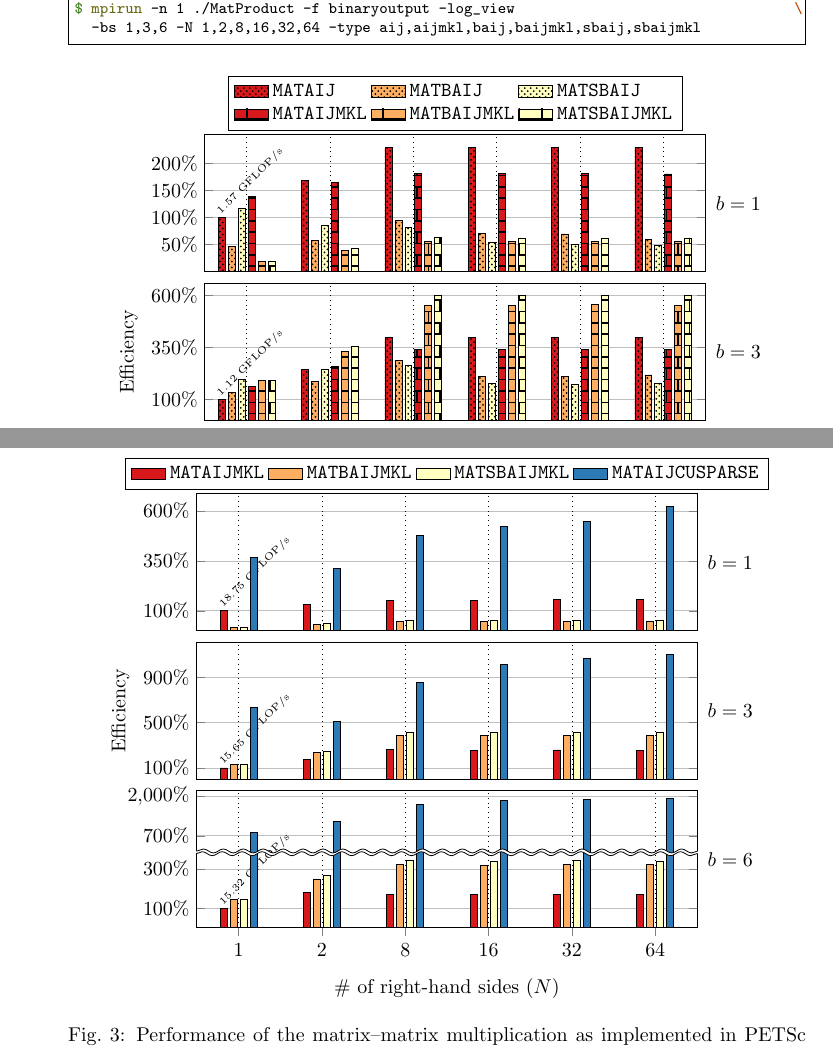
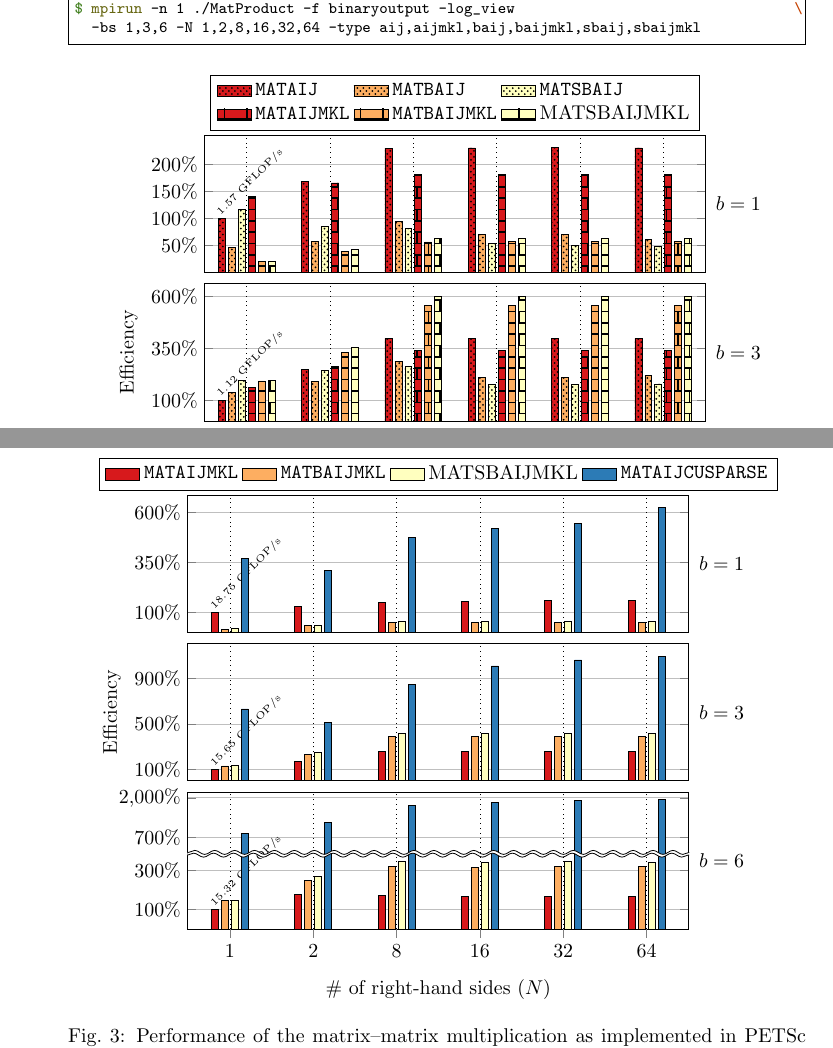
Before and after one commit to prj-/jolivet2020petsc, a LaTeX paper (article.tex): two parts of pages 7 and 9 of 26, joined at a grey line, cut so that both start at the same text. Compiled offline with pdfLaTeX.

Commit message:
Again, MATSBAIJMKL is not a PETSc keyword...

```diff
--- a/article.tex
+++ b/article.tex
@@ -580,7 +580,7 @@ draw=black,fill, area legend,postaction={pattern=crosshatch dots}] table [x expr
            \addlegendentry{\pk{MATSBAIJ}}
            \addlegendentry{\pk{MATAIJMKL}}
            \addlegendentry{\pk{MATBAIJMKL}}
-           \addlegendentry{\pk{MATSBAIJMKL}}
+           \addlegendentry{MATSBAIJMKL}
 \node[rotate=0,fill=white,inner sep=0pt,anchor=west] at (rel axis cs:1.02, 0.5) {$b=1$};
     \end{semilogxaxis}
       \begin{semilogxaxis}[
@@ -741,7 +741,7 @@ $\pgfmathprintnumber{\pgfmathresult}$\%
 \end{pgfonlayer}{foreground}
            \addlegendentry{\pk{MATAIJMKL}}
            \addlegendentry{\pk{MATBAIJMKL}}
-           \addlegendentry{\pk{MATSBAIJMKL}}
+           \addlegendentry{MATSBAIJMKL}
            \addlegendentry{\pk{MATAIJCUSPARSE}}
 \node[rotate=0,fill=white,inner sep=0pt,anchor=west] at (rel axis cs:1.02, 0.5) {$b=1$};
     \end{semilogxaxis}
```
Also changed, not shown: article.tex (2 more changed lines).
